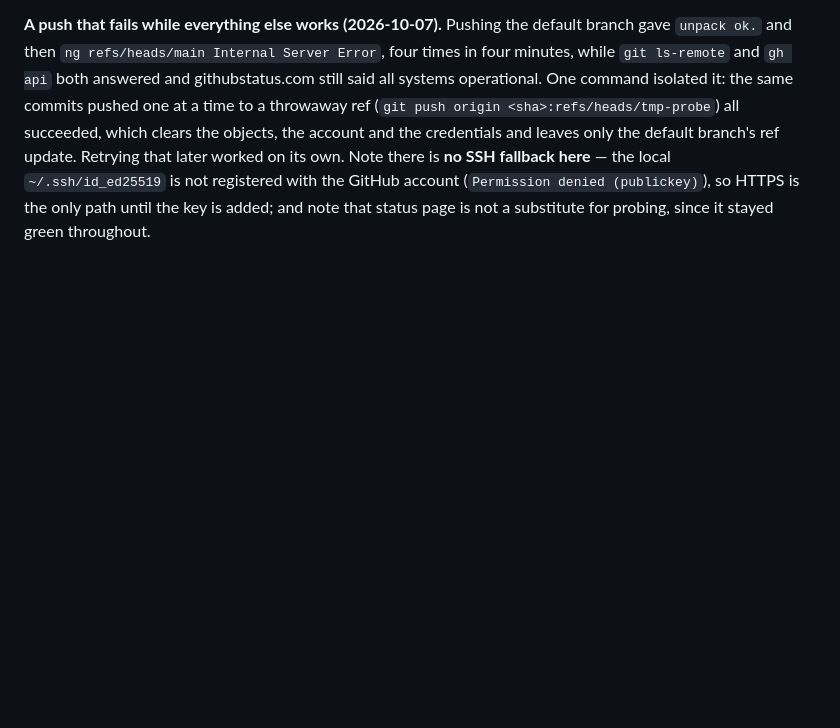
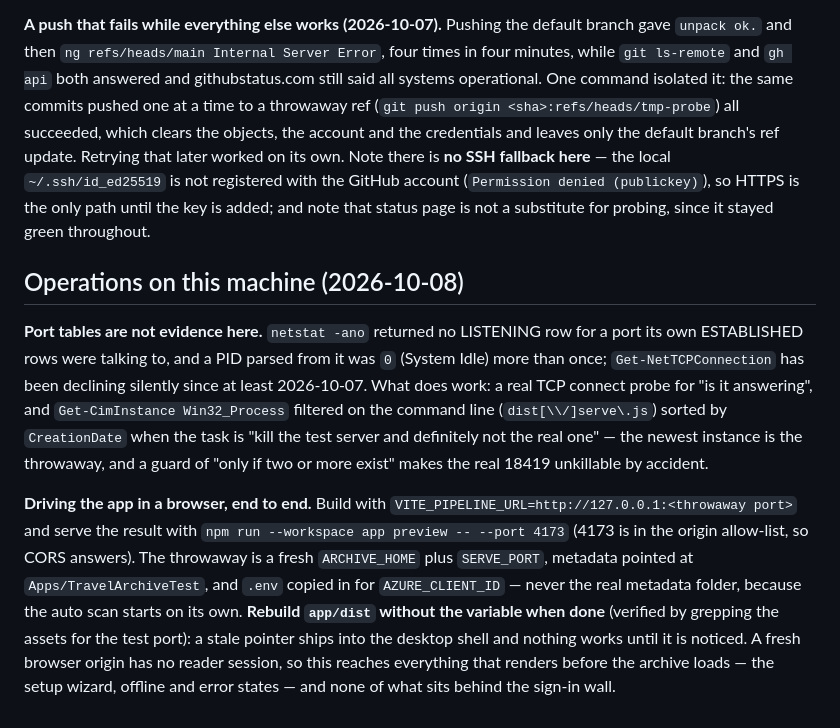
Before and after one commit to smallg0at/travel-archive, a Markdown page: docs/environment.md, the part around the change. GitHub-like rendering; blank space fills up the shorter version.

Commit message:
Write down how to drive this app in a browser, and that port tables lie
Two lessons from the day's verification runs. First: netstat -ano returned
no LISTENING row for a port its own ESTABLISHED rows were talking to, and the
PID parsed from it came back as 0 twice, so liveness is a TCP connect probe
and "which serve.js is the test one" is CIM plus CreationDate sorted, with a
two-or-more guard that makes the real server unkillable by accident.

Second, the recipe that got the setup wizard verified end to end: build with
VITE_PIPELINE_URL pointed at a throwaway server, serve on 4173 (already in
the origin allow-list), fresh ARCHIVE_HOME with the metadata folder moved to
the test directory because the auto scan starts on its own - and rebuild dist
without the variable afterwards, since a stale pointer ships into the desktop
shell. A fresh browser origin has no reader session, which is exactly why
this reaches everything that renders before the archive loads and nothing
that sits behind the sign-in wall.

```diff
--- a/docs/environment.md
+++ b/docs/environment.md
@@ -170,3 +170,28 @@ fallback here** — the local `~/.ssh/id_ed25519` is not registered with the
 GitHub account (`Permission denied (publickey)`), so HTTPS is the only path until
 the key is added; and note that status page is not a substitute for probing,
 since it stayed green throughout.
+
+## Operations on this machine (2026-10-08)
+
+**Port tables are not evidence here.** `netstat -ano` returned no LISTENING
+row for a port its own ESTABLISHED rows were talking to, and a PID parsed from
+it was `0` (System Idle) more than once; `Get-NetTCPConnection` has been
+declining silently since at least 2026-10-07. What does work: a real TCP
+connect probe for "is it answering", and `Get-CimInstance Win32_Process`
+filtered on the command line (`dist[\\/]serve\.js`) sorted by `CreationDate`
+when the task is "kill the test server and definitely not the real one" —
+the newest instance is the throwaway, and a guard of "only if two or more
+exist" makes the real 18419 unkillable by accident.
+
+**Driving the app in a browser, end to end.** Build with
+`VITE_PIPELINE_URL=http://127.0.0.1:<throwaway port>` and serve the result
+with `npm run --workspace app preview -- --port 4173` (4173 is in the origin
+allow-list, so CORS answers). The throwaway is a fresh `ARCHIVE_HOME` plus
+`SERVE_PORT`, metadata pointed at `Apps/TravelArchiveTest`, and `.env` copied
+in for `AZURE_CLIENT_ID` — never the real metadata folder, because the auto
+scan starts on its own. **Rebuild `app/dist` without the variable when done**
+(verified by grepping the assets for the test port): a stale pointer ships
+into the desktop shell and nothing works until it is noticed. A fresh browser
+origin has no reader session, so this reaches everything that renders before
+the archive loads — the setup wizard, offline and error states — and none of
+what sits behind the sign-in wall.
```
